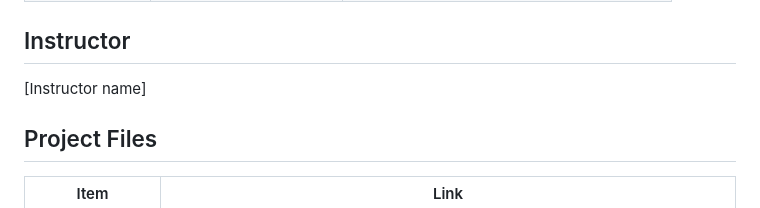
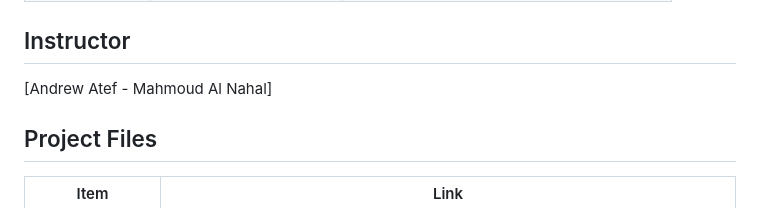
Before and after one commit to mama-go/mama-go-ecommerce-CAI5_IND2_G2-Team1, a Markdown page: README.md, the part around the change. GitHub-like rendering.

Commit message:
Update instructor names in README.md

```diff
--- a/README.md
+++ b/README.md
@@ -65,7 +65,7 @@ Test budget: EGP 1,000 over 14 days (Awareness 500, Consideration 300, Conversio
 | Conversion | ROAS | 3x or more |
 
 ## Instructor
-[Instructor name]
+[Andrew Atef - Mahmoud Al Nahal]
 
 ## Project Files
 | Item | Link |
```
